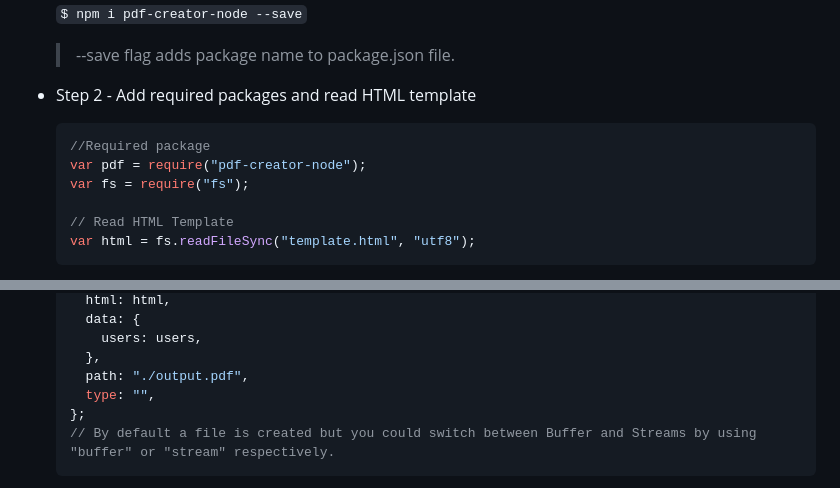
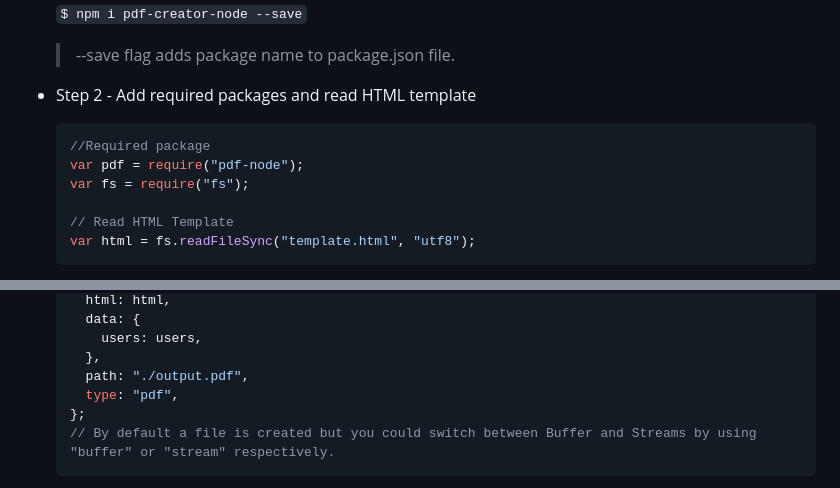
Before and after one commit to hajareshyam/pdf-creator-node, a Markdown page: readme.md, 2 parts joined by grey strips. Drawn GitHub-style.

Commit message:
Fix erros in pdf code
Hello sir your pdf code have some erros i fix it now code runs succesfully

````diff
--- a/readme.md
+++ b/readme.md
@@ -10,7 +10,7 @@
 
   ```javascript
   //Required package
-  var pdf = require("pdf-creator-node");
+  var pdf = require("pdf-node");
   var fs = require("fs");
 
   // Read HTML Template
@@ -95,7 +95,7 @@
       users: users,
     },
     path: "./output.pdf",
-    type: "",
+    type: "pdf",
   };
   // By default a file is created but you could switch between Buffer and Streams by using "buffer" or "stream" respectively.
   ```
````
